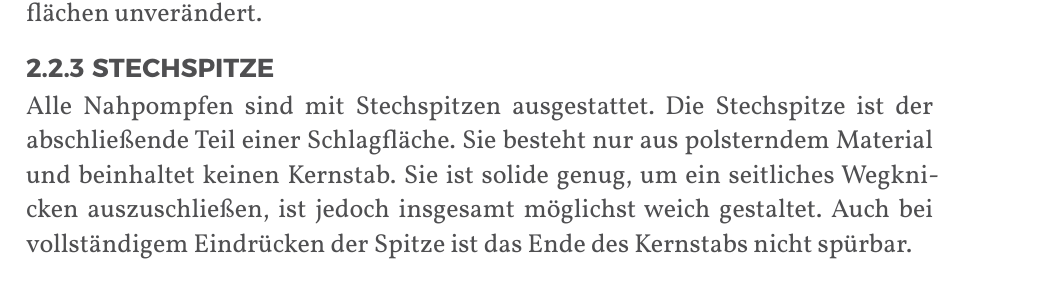
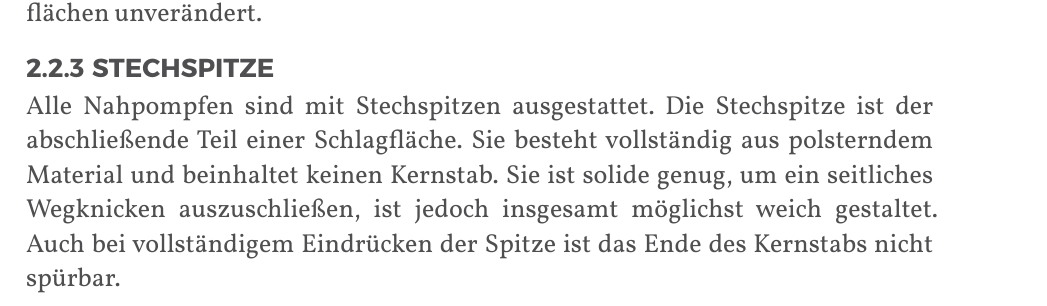
Before and after one commit to JuggerGermany/Regelwerk, a Typst document (typst/regelwerk.typ, which reads typst/pompfen/stechspitze.typ): part of page 15 of 38, cut so that both start at the same text. Compiled offline with Typst 0.15.

Commit message:
wording to match jugg

```diff
--- a/typst/pompfen/stechspitze.typ
+++ b/typst/pompfen/stechspitze.typ
@@ -2,6 +2,6 @@
 
 Alle Nahpompfen sind mit Stechspitzen ausgestattet.
 Die Stechspitze ist der abschließende Teil einer Schlagfläche.
-Sie besteht nur aus polsterndem Material und beinhaltet keinen Kernstab.
+Sie besteht vollständig aus polsterndem Material und beinhaltet keinen Kernstab.
 Sie ist solide genug, um ein seitliches Wegknicken auszuschließen, ist jedoch insgesamt möglichst weich gestaltet.
 Auch bei vollständigem Eindrücken der Spitze ist das Ende des Kernstabs nicht spürbar.
```
